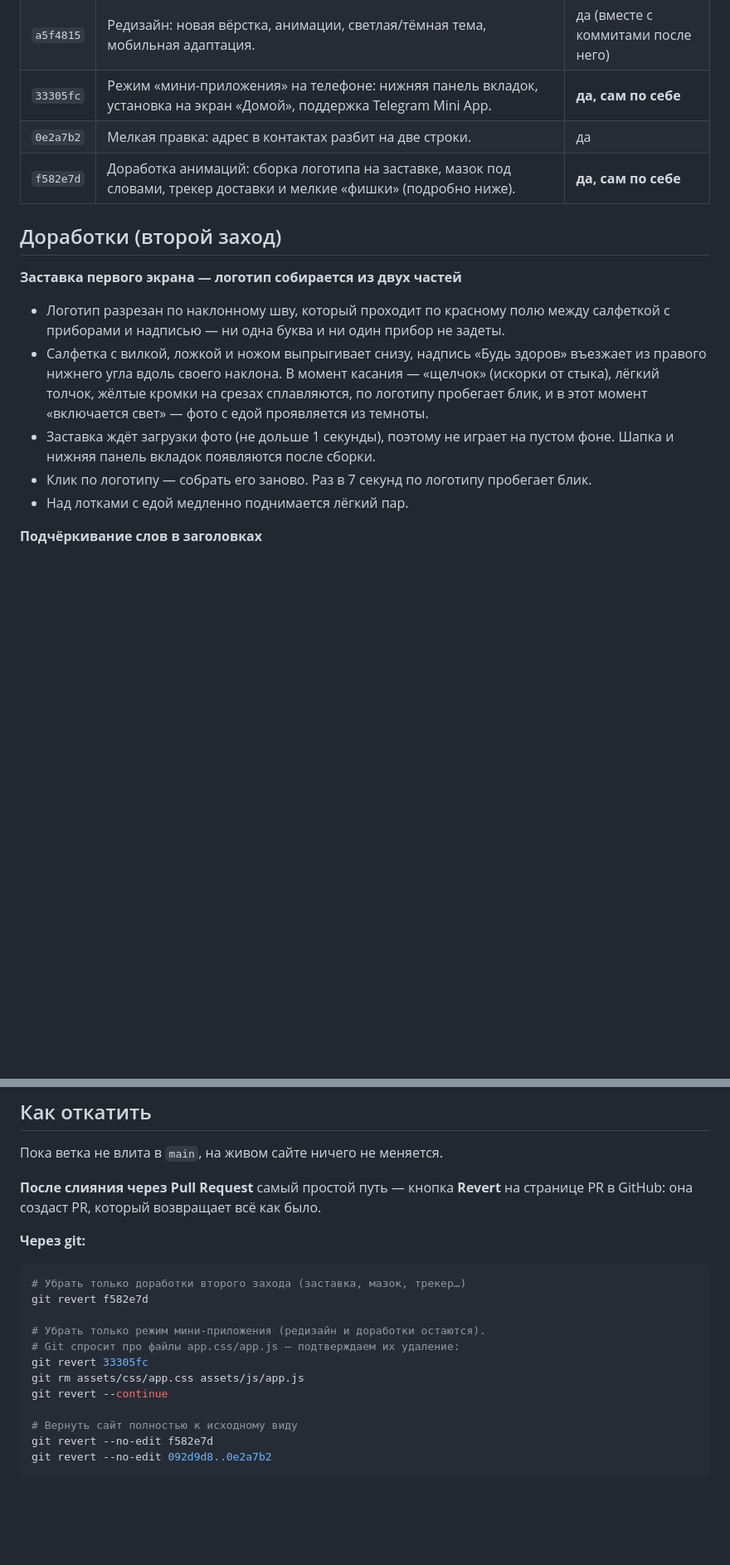
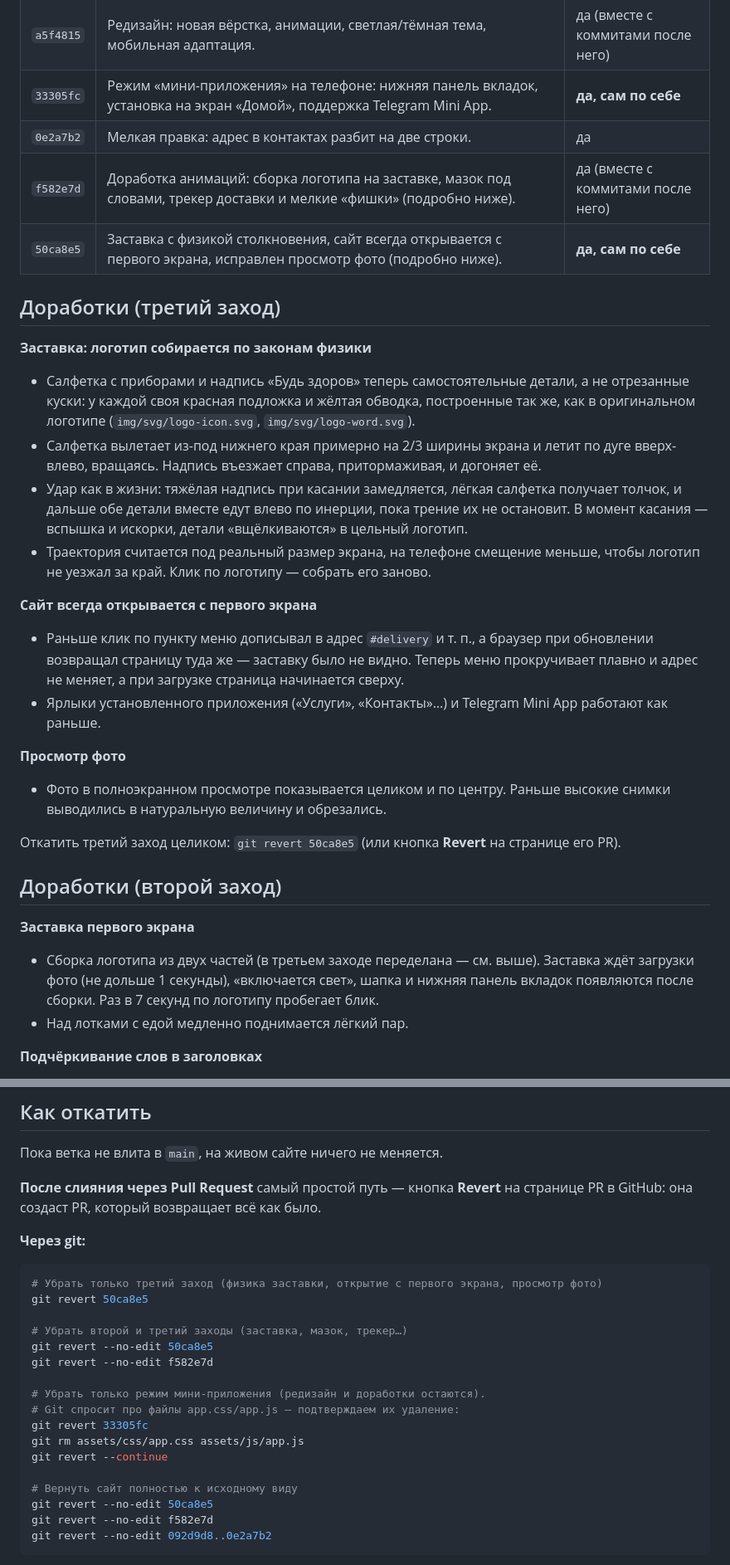
Before and after one commit to LivexBoss/eda-bz, a Markdown page: CHANGELOG.md, 2 parts joined by grey strips. Shown at 83% size. Rendered like a GitHub page; blank space fills up the shorter version.

Commit message:
CHANGELOG: third round (physics intro, open at hero, photo viewer)
Co-Authored-By: Claude Opus 5.5 <noreply@anthropic.com>
Claude-Session: https://claude.ai/code/session_01EMkp3p9iJSykbqKRQ6cqyo

````diff
--- a/CHANGELOG.md
+++ b/CHANGELOG.md
@@ -9,15 +9,30 @@
 | `a5f4815` | Редизайн: новая вёрстка, анимации, светлая/тёмная тема, мобильная адаптация. | да (вместе с коммитами после него) |
 | `33305fc` | Режим «мини-приложения» на телефоне: нижняя панель вкладок, установка на экран «Домой», поддержка Telegram Mini App. | **да, сам по себе** |
 | `0e2a7b2` | Мелкая правка: адрес в контактах разбит на две строки. | да |
-| `f582e7d` | Доработка анимаций: сборка логотипа на заставке, мазок под словами, трекер доставки и мелкие «фишки» (подробно ниже). | **да, сам по себе** |
+| `f582e7d` | Доработка анимаций: сборка логотипа на заставке, мазок под словами, трекер доставки и мелкие «фишки» (подробно ниже). | да (вместе с коммитами после него) |
+| `50ca8e5` | Заставка с физикой столкновения, сайт всегда открывается с первого экрана, исправлен просмотр фото (подробно ниже). | **да, сам по себе** |
+
+## Доработки (третий заход)
+
+**Заставка: логотип собирается по законам физики**
+- Салфетка с приборами и надпись «Будь здоров» теперь самостоятельные детали, а не отрезанные куски: у каждой своя красная подложка и жёлтая обводка, построенные так же, как в оригинальном логотипе (`img/svg/logo-icon.svg`, `img/svg/logo-word.svg`).
+- Салфетка вылетает из-под нижнего края примерно на 2/3 ширины экрана и летит по дуге вверх-влево, вращаясь. Надпись въезжает справа, притормаживая, и догоняет её.
+- Удар как в жизни: тяжёлая надпись при касании замедляется, лёгкая салфетка получает толчок, и дальше обе детали вместе едут влево по инерции, пока трение их не остановит. В момент касания — вспышка и искорки, детали «вщёлкиваются» в цельный логотип.
+- Траектория считается под реальный размер экрана, на телефоне смещение меньше, чтобы логотип не уезжал за край. Клик по логотипу — собрать его заново.
+
+**Сайт всегда открывается с первого экрана**
+- Раньше клик по пункту меню дописывал в адрес `#delivery` и т. п., а браузер при обновлении возвращал страницу туда же — заставку было не видно. Теперь меню прокручивает плавно и адрес не меняет, а при загрузке страница начинается сверху.
+- Ярлыки установленного приложения («Услуги», «Контакты»…) и Telegram Mini App работают как раньше.
+
+**Просмотр фото**
+- Фото в полноэкранном просмотре показывается целиком и по центру. Раньше высокие снимки выводились в натуральную величину и обрезались.
+
+Откатить третий заход целиком: `git revert 50ca8e5` (или кнопка **Revert** на странице его PR).
 
 ## Доработки (второй заход)
 
-**Заставка первого экрана — логотип собирается из двух частей**
-- Логотип разрезан по наклонному шву, который проходит по красному полю между салфеткой с приборами и надписью — ни одна буква и ни один прибор не задеты.
-- Салфетка с вилкой, ложкой и ножом выпрыгивает снизу, надпись «Будь здоров» въезжает из правого нижнего угла вдоль своего наклона. В момент касания — «щелчок» (искорки от стыка), лёгкий толчок, жёлтые кромки на срезах сплавляются, по логотипу пробегает блик, и в этот момент «включается свет» — фото с едой проявляется из темноты.
-- Заставка ждёт загрузки фото (не дольше 1 секунды), поэтому не играет на пустом фоне. Шапка и нижняя панель вкладок появляются после сборки.
-- Клик по логотипу — собрать его заново. Раз в 7 секунд по логотипу пробегает блик.
+**Заставка первого экрана**
+- Сборка логотипа из двух частей (в третьем заходе переделана — см. выше). Заставка ждёт загрузки фото (не дольше 1 секунды), «включается свет», шапка и нижняя панель вкладок появляются после сборки. Раз в 7 секунд по логотипу пробегает блик.
 - Над лотками с едой медленно поднимается лёгкий пар.
 
 **Подчёркивание слов в заголовках**
@@ -80,8 +95,12 @@
 **Через git:**
 
 ```bash
-# Убрать только доработки второго захода (заставка, мазок, трекер…)
-git revert f582e7d
+# Убрать только третий заход (физика заставки, открытие с первого экрана, просмотр фото)
+git revert 50ca8e5
+
+# Убрать второй и третий заходы (заставка, мазок, трекер…)
+git revert --no-edit 50ca8e5
+git revert --no-edit f582e7d
 
 # Убрать только режим мини-приложения (редизайн и доработки остаются).
 # Git спросит про файлы app.css/app.js — подтверждаем их удаление:
@@ -90,6 +109,7 @@ git rm assets/css/app.css assets/js/app.js
 git revert --continue
 
 # Вернуть сайт полностью к исходному виду
+git revert --no-edit 50ca8e5
 git revert --no-edit f582e7d
 git revert --no-edit 092d9d8..0e2a7b2
 ```
````
Also changed, not shown: other parts of CHANGELOG.md (+1 -1 lines).
